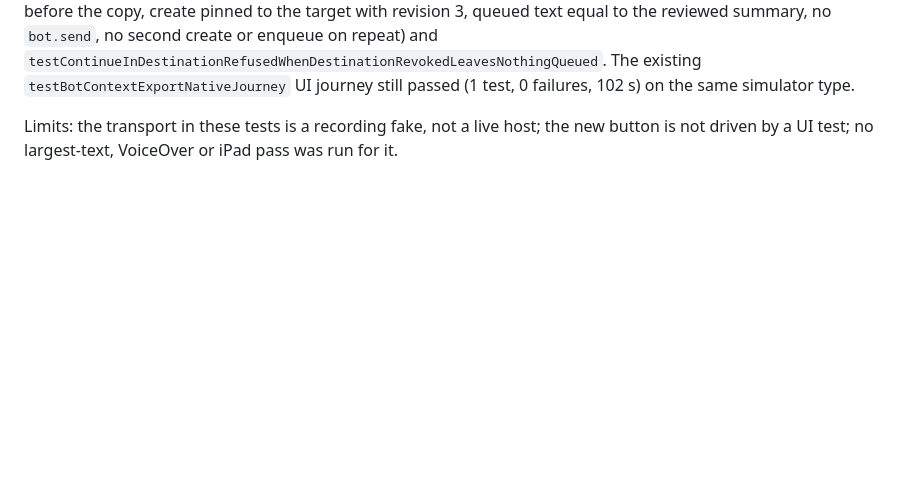
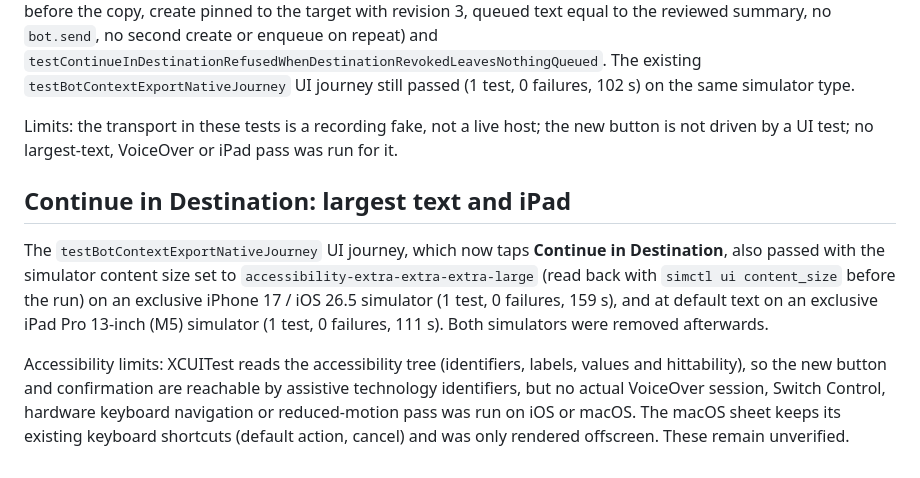
Before and after one commit to AirtonSth/MacCode, a Markdown page: docs/CONTEXT-NATIVE-EXPORT-DESIGN.md, the part around the change. Rendered like a GitHub page; blank space fills up the shorter version.

```diff
--- a/docs/CONTEXT-NATIVE-EXPORT-DESIGN.md
+++ b/docs/CONTEXT-NATIVE-EXPORT-DESIGN.md
@@ -115,3 +115,9 @@ The iOS export sheet now has the same **Continue in Destination** action as macO
 Verification on the iOS tree after this change, on an exclusive iPhone 17 / iOS 26.5 simulator removed afterwards: `ConnectionPhaseFourCatalogTests`, `ConnectionPhaseFourIdempotencyTests` and `ConnectionPhaseFourAuthorityTests` ran 62 tests, 0 failures, including `testContinueInDestinationCreatesPinnedConversationAndHoldsReviewedSummary` (inert before the copy, create pinned to the target with revision 3, queued text equal to the reviewed summary, no `bot.send`, no second create or enqueue on repeat) and `testContinueInDestinationRefusedWhenDestinationRevokedLeavesNothingQueued`. The existing `testBotContextExportNativeJourney` UI journey still passed (1 test, 0 failures, 102 s) on the same simulator type.
 
 Limits: the transport in these tests is a recording fake, not a live host; the new button is not driven by a UI test; no largest-text, VoiceOver or iPad pass was run for it.
+
+## Continue in Destination: largest text and iPad
+
+The `testBotContextExportNativeJourney` UI journey, which now taps **Continue in Destination**, also passed with the simulator content size set to `accessibility-extra-extra-extra-large` (read back with `simctl ui content_size` before the run) on an exclusive iPhone 17 / iOS 26.5 simulator (1 test, 0 failures, 159 s), and at default text on an exclusive iPad Pro 13-inch (M5) simulator (1 test, 0 failures, 111 s). Both simulators were removed afterwards.
+
+Accessibility limits: XCUITest reads the accessibility tree (identifiers, labels, values and hittability), so the new button and confirmation are reachable by assistive technology identifiers, but no actual VoiceOver session, Switch Control, hardware keyboard navigation or reduced-motion pass was run on iOS or macOS. The macOS sheet keeps its existing keyboard shortcuts (default action, cancel) and was only rendered offscreen. These remain unverified.
```
Also changed, not shown: docs/CONTEXTUAL-WORKSPACES.md (+15 -0 lines).
